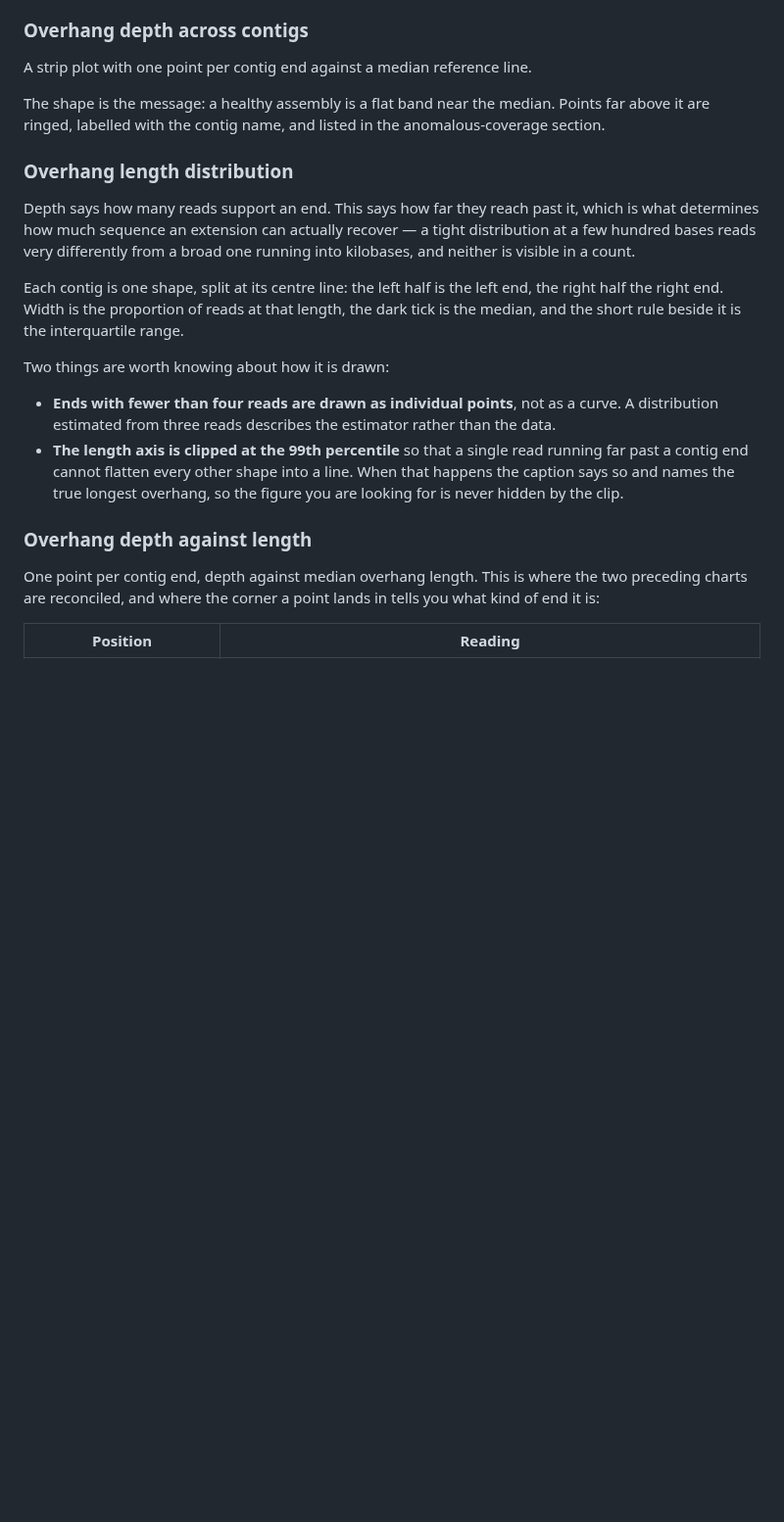
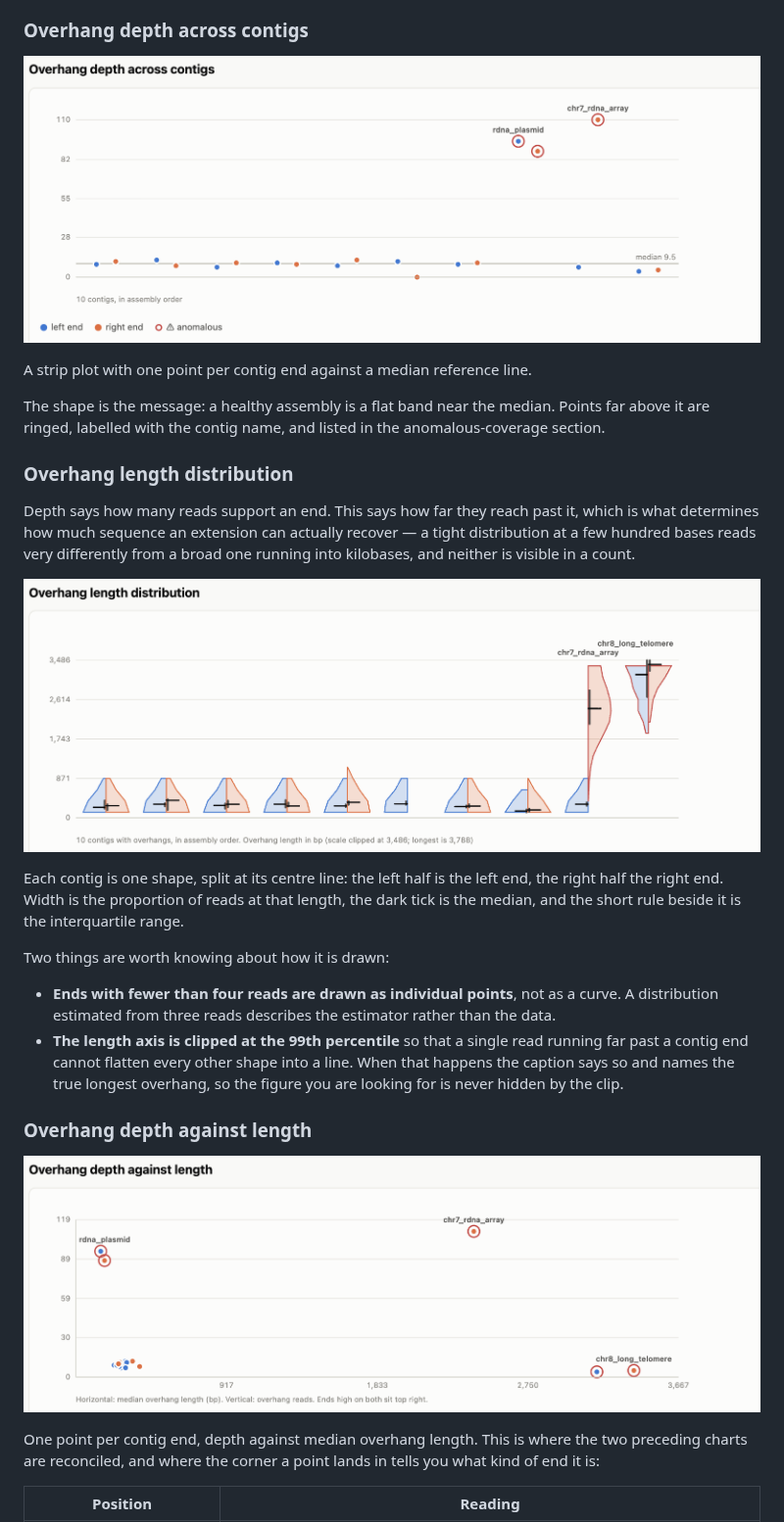
Before and after one commit to Adamtaranto/teloclip, a Markdown page: docs/guide/reports.md, the part around the change. Shown at 98% size. GitHub-like rendering; pictures changed too: docs/images/report-depth-vs-length.png (added), docs/images/report-overhang-depth.png (added), docs/images/report-overhang-length.png (added); blank space fills up the shorter version.

```diff
--- a/docs/guide/reports.md
+++ b/docs/guide/reports.md
@@ -137,6 +137,8 @@ hovering.
 
 ### Overhang depth across contigs
 
+![Strip plot of overhang read depth for each contig end, with anomalous ends ringed and labelled](../images/report-overhang-depth.png)
+
 A strip plot with one point per contig end against a median reference line.
 
 The shape is the message: a healthy assembly is a flat band near the median.
@@ -149,6 +151,8 @@ Depth says how many reads support an end. This says how far they reach past it,
 which is what determines how much sequence an extension can actually recover — a
 tight distribution at a few hundred bases reads very differently from a broad one
 running into kilobases, and neither is visible in a count.
+
+![Split violin plot of overhang length distributions per contig](../images/report-overhang-length.png)
 
 Each contig is one shape, split at its centre line: the left half is the left end,
 the right half the right end. Width is the proportion of reads at that length, the
@@ -165,6 +169,8 @@ Two things are worth knowing about how it is drawn:
   figure you are looking for is never hidden by the clip.
 
 ### Overhang depth against length
+
+![Scatter plot of overhang depth against median overhang length](../images/report-depth-vs-length.png)
 
 One point per contig end, depth against median overhang length. This is where the
 two preceding charts are reconciled, and where the corner a point lands in tells
```
Also changed, not shown: README.md (+55 -0 lines), docs/images/report-alignments.png (added), 3 other files.
